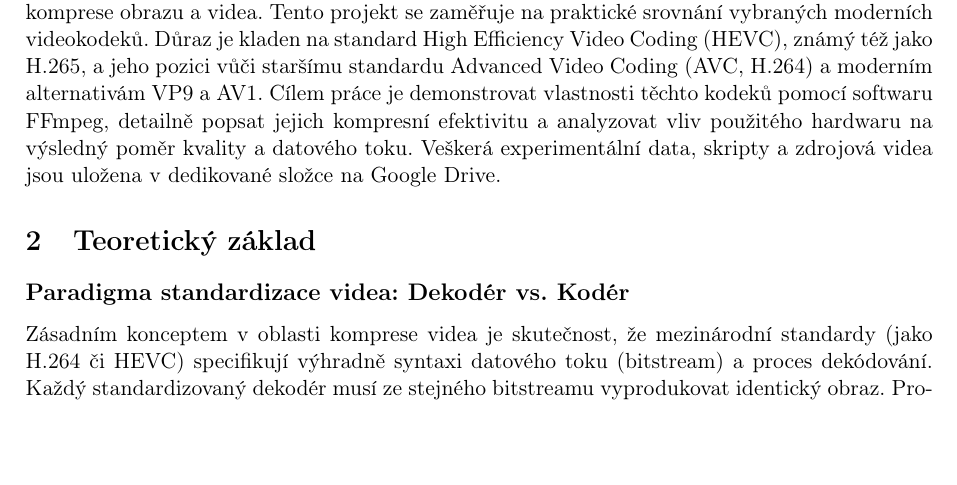
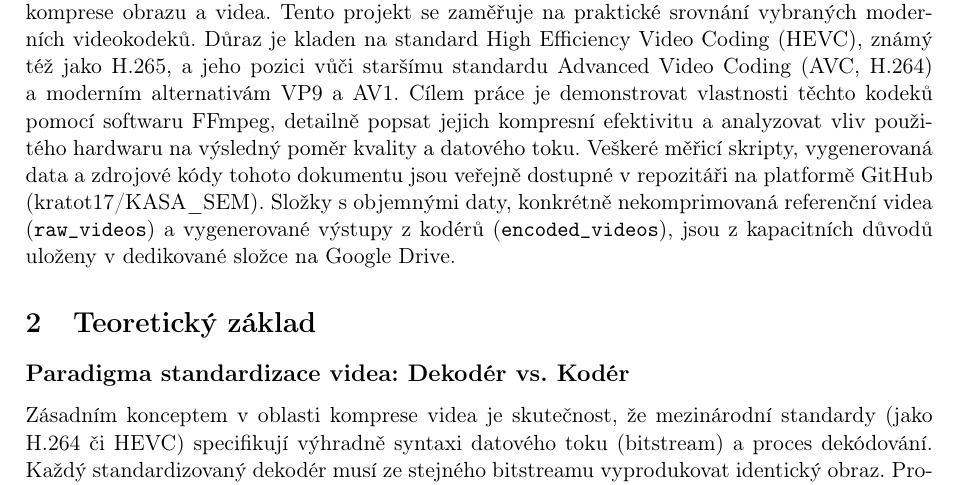
Before and after one commit to kratot17/KASA_SEM, a LaTeX paper (latex/main.tex): part of page 2 of 13, cut so that both start at the same text, the shorter picture padded with empty space. Compiled offline with pdfLaTeX.

Commit message:
Clarify storage locations for scripts and data in Introduction

```diff
--- a/latex/main.tex
+++ b/latex/main.tex
@@ -46,7 +46,7 @@ Tento semestrální projekt se zabývá analýzou a srovnáním vlastností mode
 \newpage
 
 \section{Úvod}
-S neustálým růstem objemu multimediálních dat na internetu roste i tlak na efektivitu metod komprese obrazu a videa. Tento projekt se zaměřuje na praktické srovnání vybraných moderních videokodeků. Důraz je kladen na standard High Efficiency Video Coding (HEVC), známý též jako H.265, a jeho pozici vůči staršímu standardu Advanced Video Coding (AVC, H.264) a moderním alternativám VP9 a AV1. Cílem práce je demonstrovat vlastnosti těchto kodeků pomocí softwaru FFmpeg, detailně popsat jejich kompresní efektivitu a analyzovat vliv použitého hardwaru na výsledný poměr kvality a datového toku. Veškerá experimentální data, skripty a zdrojová videa jsou uložena v dedikované složce na \href{https://drive.google.com/drive/folders/1dQosNQVMNARsGfBLjNj08zZU0Cm_nrx5?usp=sharing}{Google Drive}.
+S neustálým růstem objemu multimediálních dat na internetu roste i tlak na efektivitu metod komprese obrazu a videa. Tento projekt se zaměřuje na praktické srovnání vybraných moderních videokodeků. Důraz je kladen na standard High Efficiency Video Coding (HEVC), známý též jako H.265, a jeho pozici vůči staršímu standardu Advanced Video Coding (AVC, H.264) a moderním alternativám VP9 a AV1. Cílem práce je demonstrovat vlastnosti těchto kodeků pomocí softwaru FFmpeg, detailně popsat jejich kompresní efektivitu a analyzovat vliv použitého hardwaru na výsledný poměr kvality a datového toku. Veškeré měřicí skripty, vygenerovaná data a zdrojové kódy tohoto dokumentu jsou veřejně dostupné v repozitáři na platformě GitHub \href{https://github.com/kratot17/KASA_SEM}{(kratot17/KASA\_SEM)}. Složky s objemnými daty, konkrétně nekomprimovaná referenční videa (\texttt{raw\_videos}) a vygenerované výstupy z kodérů (\texttt{encoded\_videos}), jsou z kapacitních důvodů uloženy v dedikované složce na \href{https://drive.google.com/drive/folders/1dQosNQVMNARsGfBLjNj08zZU0Cm_nrx5?usp=sharing}{Google Drive}.
 
 \section{Teoretický základ}
 \subsection*{Paradigma standardizace videa: Dekodér vs. Kodér}
```
